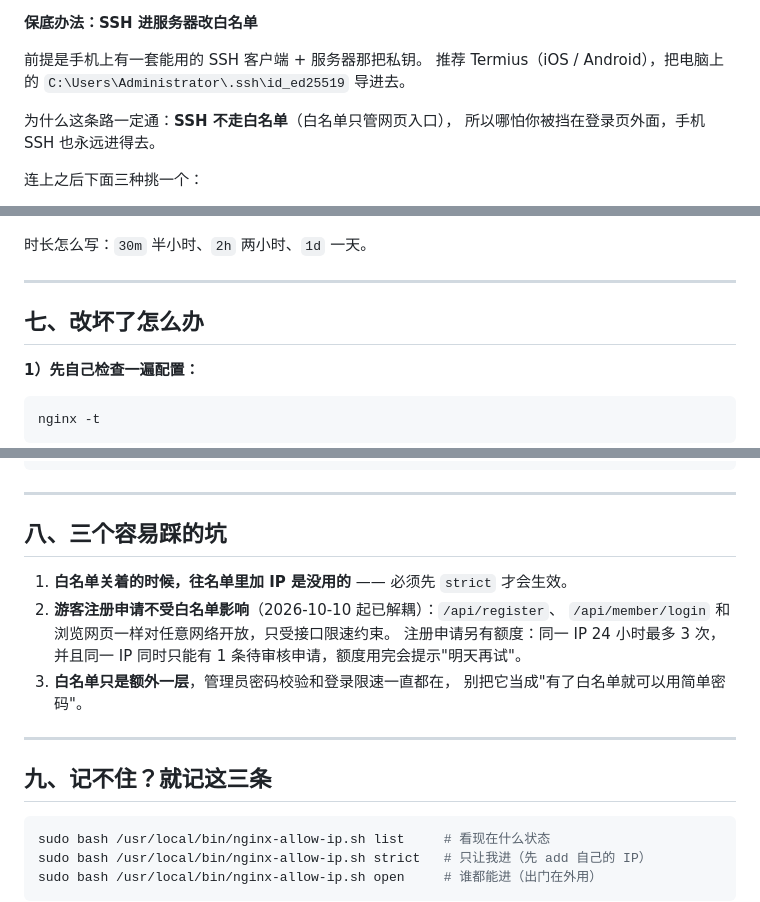
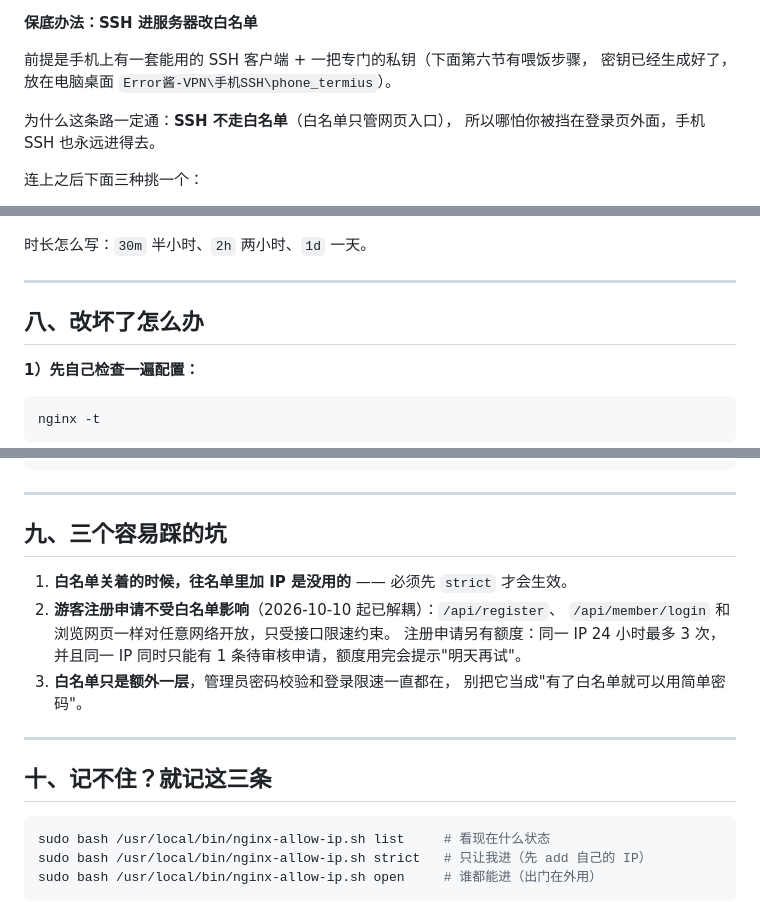
Before and after one commit to IslaGiftia/ErrorJ, a Markdown page: deploy/notes/nginx-allowlist-guide.md, 3 parts joined by grey strips. Rendered like a GitHub page.

````diff
--- a/deploy/notes/nginx-allowlist-guide.md
+++ b/deploy/notes/nginx-allowlist-guide.md
@@ -105,8 +105,8 @@ sudo bash /usr/local/bin/nginx-allow-ip.sh list
 
 **保底办法：SSH 进服务器改白名单**
 
-前提是手机上有一套能用的 SSH 客户端 + 服务器那把私钥。
-推荐 Termius（iOS / Android），把电脑上的 `C:\Users\Administrator\.ssh\id_ed25519` 导进去。
+前提是手机上有一套能用的 SSH 客户端 + 一把专门的私钥（下面第六节有喂饭步骤，
+密钥已经生成好了，放在电脑桌面 `Error酱-VPN\手机SSH\phone_termius`）。
 
 为什么这条路一定通：**SSH 不走白名单**（白名单只管网页入口），
 所以哪怕你被挡在登录页外面，手机 SSH 也永远进得去。
@@ -221,7 +288,7 @@ sudo bash /usr/local/bin/nginx-allow-ip.sh remove 123.45.67.89
 
 ---
 
-## 七、改坏了怎么办
+## 八、改坏了怎么办
 
 **1）先自己检查一遍配置：**
 
@@ -246,7 +313,7 @@ nginx -t && systemctl reload nginx
 
 ---
 
-## 八、三个容易踩的坑
+## 九、三个容易踩的坑
 
 1. **白名单关着的时候，往名单里加 IP 是没用的** —— 必须先 `strict` 才会生效。
 2. **游客注册申请不受白名单影响**（2026-10-10 起已解耦）：`/api/register`、
@@ -258,7 +325,7 @@ nginx -t && systemctl reload nginx
 
 ---
 
-## 九、记不住？就记这三条
+## 十、记不住？就记这三条
 
 ```bash
 sudo bash /usr/local/bin/nginx-allow-ip.sh list     # 看现在什么状态
````
Also changed, not shown: other parts of deploy/notes/nginx-allowlist-guide.md (+68 -1 lines), DEPLOYMENT_LOG.md (+27 -0 lines), README.md (+1 -0 lines).
